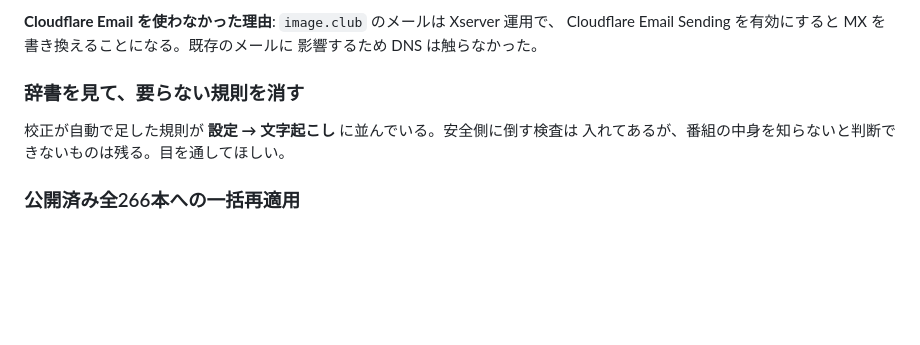
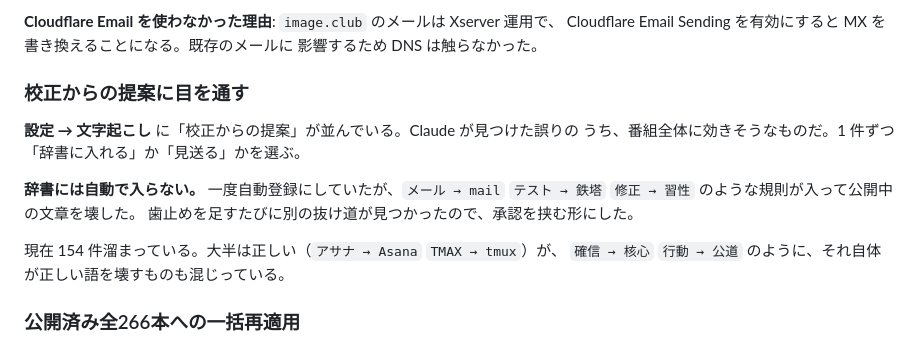
Before and after one commit to sngazm/imagecaster, a Markdown page: NEXT.md, the part around the change. Rendered like a GitHub page; blank space fills up the shorter version.

Commit message:
docs: 辞書に自動で入れない理由を書く
提案方式に切り替える前の実行で93件が辞書に入り、「テスト→鉄塔」
「修正→習性」「行動→公道」のような正当な語を壊す規則が混じっていた。
辞書から提案へ移し、人が承認したものだけを残した。

Co-Authored-By: Claude Opus 5 <noreply@anthropic.com>
Claude-Session: https://claude.ai/code/session_01G954KDiotHx9gbppxeCc7c

```diff
--- a/NEXT.md
+++ b/NEXT.md
@@ -26,10 +26,17 @@ notification:
 Cloudflare Email Sending を有効にすると MX を書き換えることになる。既存のメールに
 影響するため DNS は触らなかった。
 
-### 辞書を見て、要らない規則を消す
+### 校正からの提案に目を通す
 
-校正が自動で足した規則が **設定 → 文字起こし** に並んでいる。安全側に倒す検査は
-入れてあるが、番組の中身を知らないと判断できないものは残る。目を通してほしい。
+**設定 → 文字起こし** に「校正からの提案」が並んでいる。Claude が見つけた誤りの
+うち、番組全体に効きそうなものだ。1 件ずつ「辞書に入れる」か「見送る」かを選ぶ。
+
+**辞書には自動で入らない。** 一度自動登録にしていたが、`メール → mail`
+`テスト → 鉄塔` `修正 → 習性` のような規則が入って公開中の文章を壊した。
+歯止めを足すたびに別の抜け道が見つかったので、承認を挟む形にした。
+
+現在 154 件溜まっている。大半は正しい（`アサナ → Asana` `TMAX → tmux`）が、
+`確信 → 核心` `行動 → 公道` のように、それ自体が正しい語を壊すものも混じっている。
 
 ### 公開済み全266本への一括再適用
 
```
Also changed, not shown: 1 other file.
